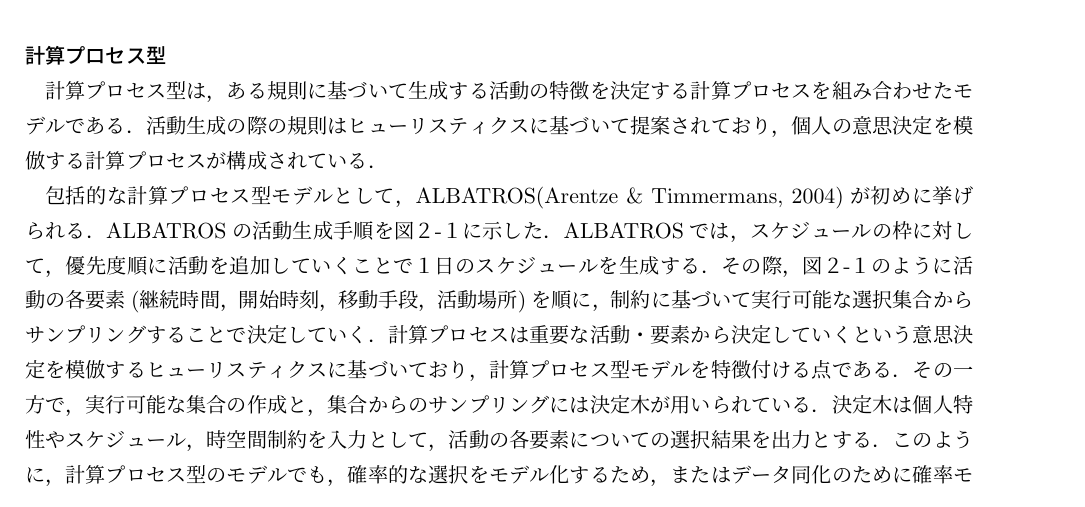
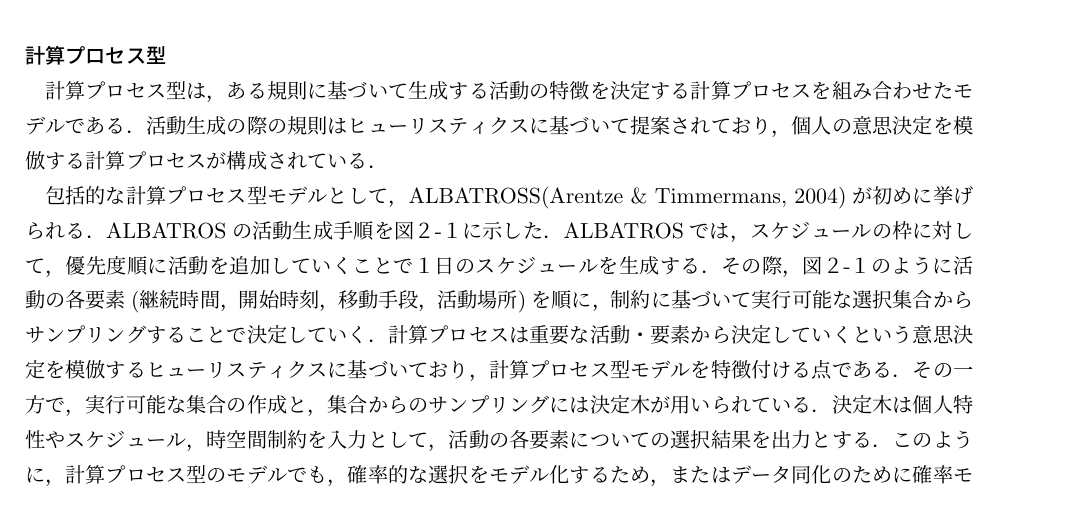
Before and after one commit to yosuke-civil-tokyo/master, a LaTeX thesis (paper/Thesis_sample/main.tex, which reads paper/Thesis_sample/2.tex): part of page 8 of 20, cut so that both start at the same text. Compiled offline with upLaTeX and dvipdfmx.

Commit message:
review iteration

```diff
--- a/paper/Thesis_sample/2.tex
+++ b/paper/Thesis_sample/2.tex
@@ -48,7 +48,7 @@ Activity-based Model(ABM)は，活動の派生需要として移動を捉え，
 
 計算プロセス型は，ある規則に基づいて生成する活動の特徴を決定する計算プロセスを組み合わせたモデルである．活動生成の際の規則はヒューリスティクスに基づいて提案されており，個人の意思決定を模倣する計算プロセスが構成されている．
 
-包括的な計算プロセス型モデルとして，ALBATROS(Arentze \& Timmermans, 2004)が初めに挙げられる．ALBATROSの活動生成手順を図２-１に示した．ALBATROSでは，スケジュールの枠に対して，優先度順に活動を追加していくことで１日のスケジュールを生成する．その際，図２-１のように活動の各要素(継続時間，開始時刻，移動手段，活動場所)を順に，制約に基づいて実行可能な選択集合からサンプリングすることで決定していく．計算プロセスは重要な活動・要素から決定していくという意思決定を模倣するヒューリスティクスに基づいており，計算プロセス型モデルを特徴付ける点である．その一方で，実行可能な集合の作成と，集合からのサンプリングには決定木が用いられている．決定木は個人特性やスケジュール，時空間制約を入力として，活動の各要素についての選択結果を出力とする．このように，計算プロセス型のモデルでも，確率的な選択をモデル化するため，またはデータ同化のために確率モデルを部分的に採用している．
+包括的な計算プロセス型モデルとして，ALBATROSS(Arentze \& Timmermans, 2004)が初めに挙げられる．ALBATROSの活動生成手順を図２-１に示した．ALBATROSでは，スケジュールの枠に対して，優先度順に活動を追加していくことで１日のスケジュールを生成する．その際，図２-１のように活動の各要素(継続時間，開始時刻，移動手段，活動場所)を順に，制約に基づいて実行可能な選択集合からサンプリングすることで決定していく．計算プロセスは重要な活動・要素から決定していくという意思決定を模倣するヒューリスティクスに基づいており，計算プロセス型モデルを特徴付ける点である．その一方で，実行可能な集合の作成と，集合からのサンプリングには決定木が用いられている．決定木は個人特性やスケジュール，時空間制約を入力として，活動の各要素についての選択結果を出力とする．このように，計算プロセス型のモデルでも，確率的な選択をモデル化するため，またはデータ同化のために確率モデルを部分的に採用している．
 
 計算プロセス型モデルの中で，より確率モデルを取り入れたモデルとして，TASHA(Miller \& Roorda, 2003)が挙げられる．TASHAの計算プロセスを簡易的に示した図２-２の中で，活動場所と移動手段の選択において，離散選択型モデルで採用されるモデルが用いられている．活動の頻度や開始時刻，継続時間といった特徴も初めの計算プロセスで分布からサンプリングすることで生成しており，よりデータ同化を行いやすい．これら確率モデルでサンプリングされた活動をスケジュールの時間制約内に当てはめることで1日のスケジュールを生成しており，本モデル内においてヒューリスティクスは「個人のスケジュールが実現可能なものである」ことを保証するために用いられている．
 
```
Also changed, not shown: paper/Thesis_sample/2.tex (6 more changed lines).
